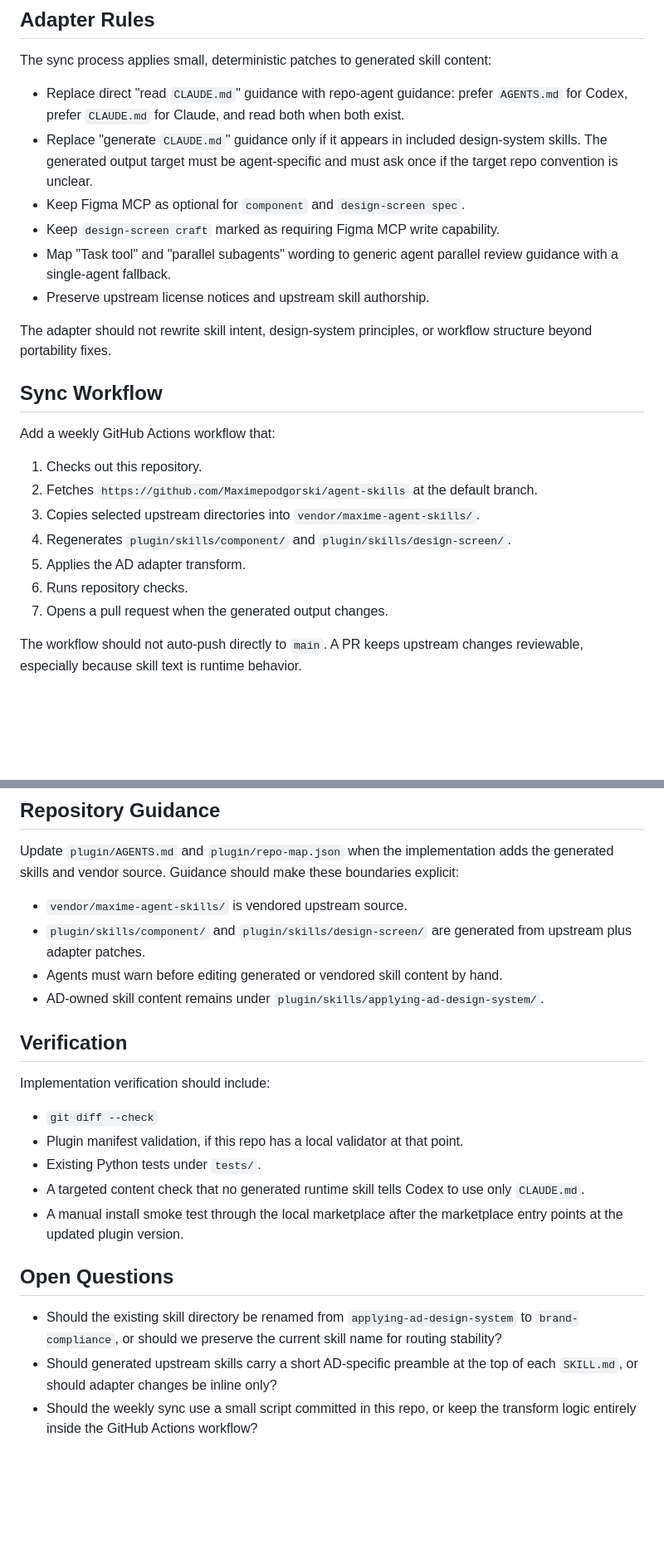
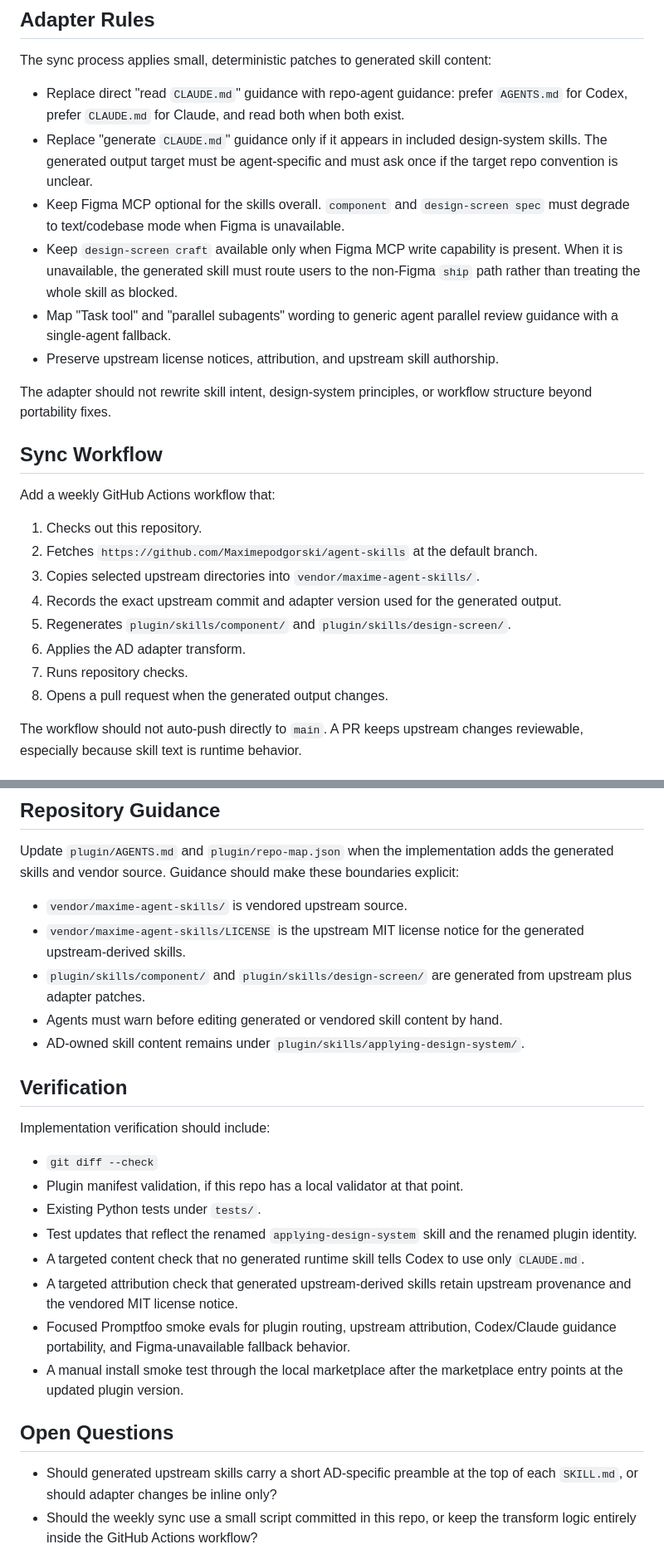
Before and after one commit to accelerate-data/ad-design-system, a Markdown page: docs/design/2026-04-25-ad-design-system-skill-expansion.md, 2 parts joined by grey strips. Shown at 83% size. GitHub-like rendering; blank space fills up the shorter version.

```diff
--- a/docs/design/2026-04-25-ad-design-system-skill-expansion.md
+++ b/docs/design/2026-04-25-ad-design-system-skill-expansion.md
@@ -127,11 +155,15 @@ content:
 - Replace "generate `CLAUDE.md`" guidance only if it appears in included
   design-system skills. The generated output target must be agent-specific and
   must ask once if the target repo convention is unclear.
-- Keep Figma MCP as optional for `component` and `design-screen spec`.
-- Keep `design-screen craft` marked as requiring Figma MCP write capability.
+- Keep Figma MCP optional for the skills overall. `component` and
+  `design-screen spec` must degrade to text/codebase mode when Figma is
+  unavailable.
+- Keep `design-screen craft` available only when Figma MCP write capability is
+  present. When it is unavailable, the generated skill must route users to the
+  non-Figma `ship` path rather than treating the whole skill as blocked.
 - Map "Task tool" and "parallel subagents" wording to generic agent parallel
   review guidance with a single-agent fallback.
-- Preserve upstream license notices and upstream skill authorship.
+- Preserve upstream license notices, attribution, and upstream skill authorship.
 
 The adapter should not rewrite skill intent, design-system principles, or
 workflow structure beyond portability fixes.
@@ -144,11 +176,13 @@ Add a weekly GitHub Actions workflow that:
 2. Fetches `https://github.com/Maximepodgorski/agent-skills` at the default
    branch.
 3. Copies selected upstream directories into `vendor/maxime-agent-skills/`.
-4. Regenerates `plugin/skills/component/` and
+4. Records the exact upstream commit and adapter version used for the generated
+   output.
+5. Regenerates `plugin/skills/component/` and
    `plugin/skills/design-screen/`.
-5. Applies the AD adapter transform.
-6. Runs repository checks.
-7. Opens a pull request when the generated output changes.
+6. Applies the AD adapter transform.
+7. Runs repository checks.
+8. Opens a pull request when the generated output changes.
 
 The workflow should not auto-push directly to `main`. A PR keeps upstream
 changes reviewable, especially because skill text is runtime behavior.
@@ -173,11 +207,13 @@ adds the generated skills and vendor source. Guidance should make these
 boundaries explicit:
 
 - `vendor/maxime-agent-skills/` is vendored upstream source.
+- `vendor/maxime-agent-skills/LICENSE` is the upstream MIT license notice for
+  the generated upstream-derived skills.
 - `plugin/skills/component/` and `plugin/skills/design-screen/` are generated
   from upstream plus adapter patches.
 - Agents must warn before editing generated or vendored skill content by hand.
 - AD-owned skill content remains under
-  `plugin/skills/applying-ad-design-system/`.
+  `plugin/skills/applying-design-system/`.
 
 ## Verification
 
@@ -186,16 +222,19 @@ Implementation verification should include:
 - `git diff --check`
 - Plugin manifest validation, if this repo has a local validator at that point.
 - Existing Python tests under `tests/`.
+- Test updates that reflect the renamed `applying-design-system` skill and the
+  renamed plugin identity.
 - A targeted content check that no generated runtime skill tells Codex to use
   only `CLAUDE.md`.
+- A targeted attribution check that generated upstream-derived skills retain
+  upstream provenance and the vendored MIT license notice.
+- Focused Promptfoo smoke evals for plugin routing, upstream attribution,
+  Codex/Claude guidance portability, and Figma-unavailable fallback behavior.
 - A manual install smoke test through the local marketplace after the
   marketplace entry points at the updated plugin version.
 
 ## Open Questions
 
-- Should the existing skill directory be renamed from
-  `applying-ad-design-system` to `brand-compliance`, or should we preserve the
-  current skill name for routing stability?
 - Should generated upstream skills carry a short AD-specific preamble at the
   top of each `SKILL.md`, or should adapter changes be inline only?
 - Should the weekly sync use a small script committed in this repo, or keep the
```
Also changed, not shown: other parts of docs/design/2026-04-25-ad-design-system-skill-expansion.md (+33 -5 lines), 1 other file.
